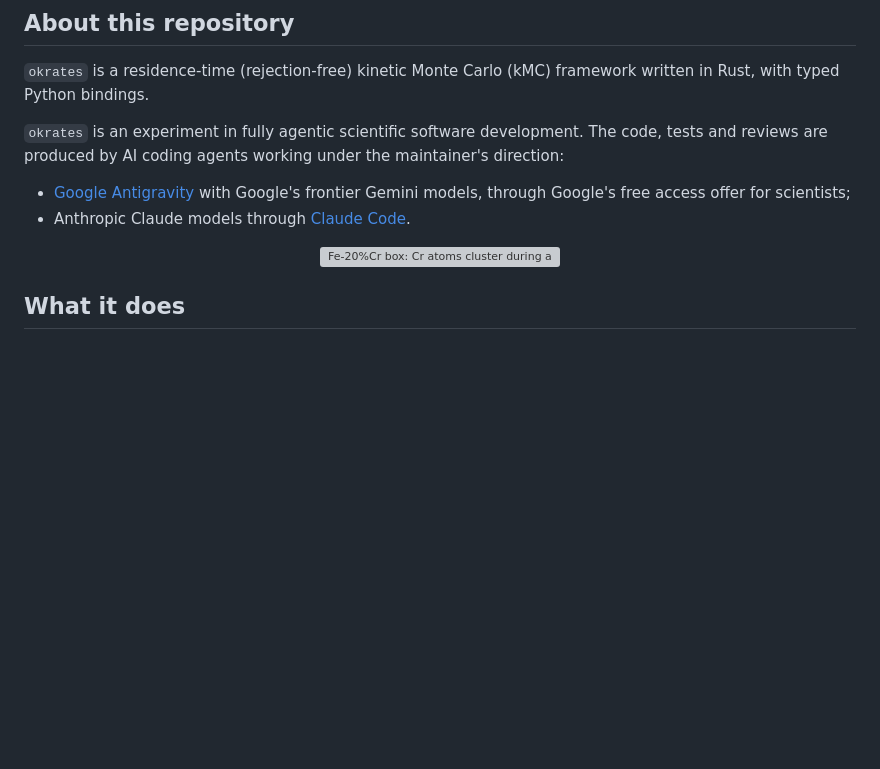
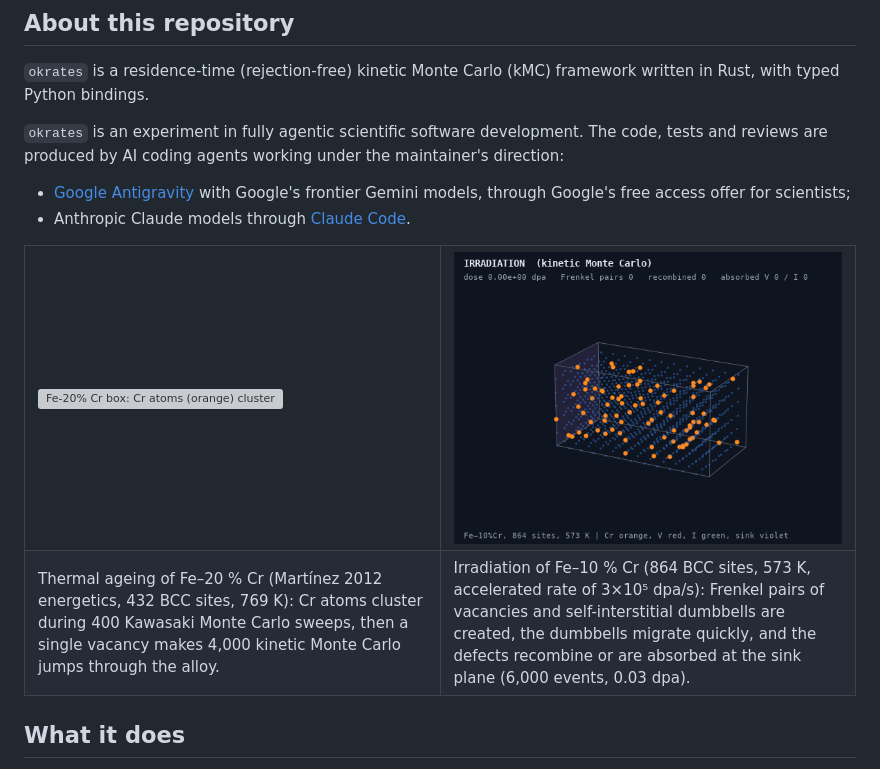
Before and after one commit to vzordillo/okrates, a Markdown page: README.md, the part around the change. Drawn GitHub-style; pictures changed too: assets/fecr-ris.gif (added); blank space fills up the shorter version; grey boxes are pictures that could not be loaded.

Commit message:
README: side-by-side Fe-Cr ageing and irradiation animations from okrates runs
Regenerate fecr-snapshot.gif with the fecr_snapshot example (its original
command was not recorded) and add fecr-ris.gif from an fecr_ris run, both
rendered in one style, with self-explanatory captions.

Co-Authored-By: Claude Opus 5.5 <noreply@anthropic.com>

```diff
--- a/README.md
+++ b/README.md
@@ -13,7 +13,16 @@
 - [Google Antigravity](https://antigravity.google/use-cases/science/) with Google's frontier Gemini models, through Google's free access offer for scientists;
 - Anthropic Claude models through [Claude Code](https://claude.com/claude-code).
 
-<p align="center"><img src="assets/fecr-snapshot.gif" width="560" alt="Fe-20%Cr box: Cr atoms cluster during a Monte Carlo anneal, then a vacancy diffuses through the alloy"></p>
+<table>
+  <tr>
+    <td width="50%"><img src="assets/fecr-snapshot.gif" width="100%" alt="Fe-20% Cr box: Cr atoms (orange) cluster during a Monte Carlo anneal, then a single vacancy (red ring) diffuses through the alloy"></td>
+    <td width="50%"><img src="assets/fecr-ris.gif" width="100%" alt="Fe-10% Cr box under irradiation: vacancies (red rings) and self-interstitial dumbbells (green) appear in pairs, migrate, recombine or are absorbed at a sink plane (violet)"></td>
+  </tr>
+  <tr>
+    <td>Thermal ageing of Fe–20 % Cr (Martínez 2012 energetics, 432 BCC sites, 769 K): Cr atoms cluster during 400 Kawasaki Monte Carlo sweeps, then a single vacancy makes 4,000 kinetic Monte Carlo jumps through the alloy.</td>
+    <td>Irradiation of Fe–10 % Cr (864 BCC sites, 573 K, accelerated rate of 3×10⁵ dpa/s): Frenkel pairs of vacancies and self-interstitial dumbbells are created, the dumbbells migrate quickly, and the defects recombine or are absorbed at the sink plane (6,000 events, 0.03 dpa).</td>
+  </tr>
+</table>
 
 ## What it does
 
```
Also changed, not shown: 1 other file.
